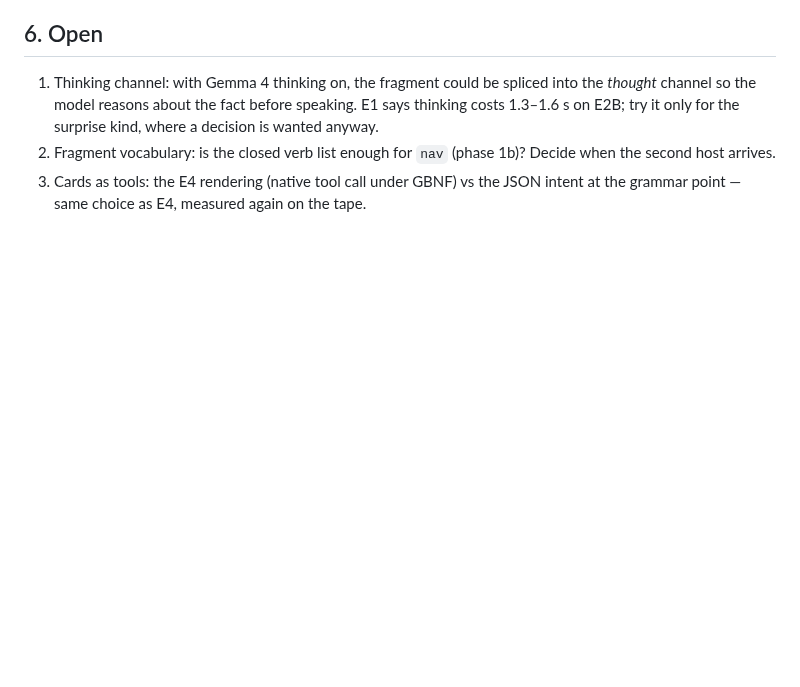
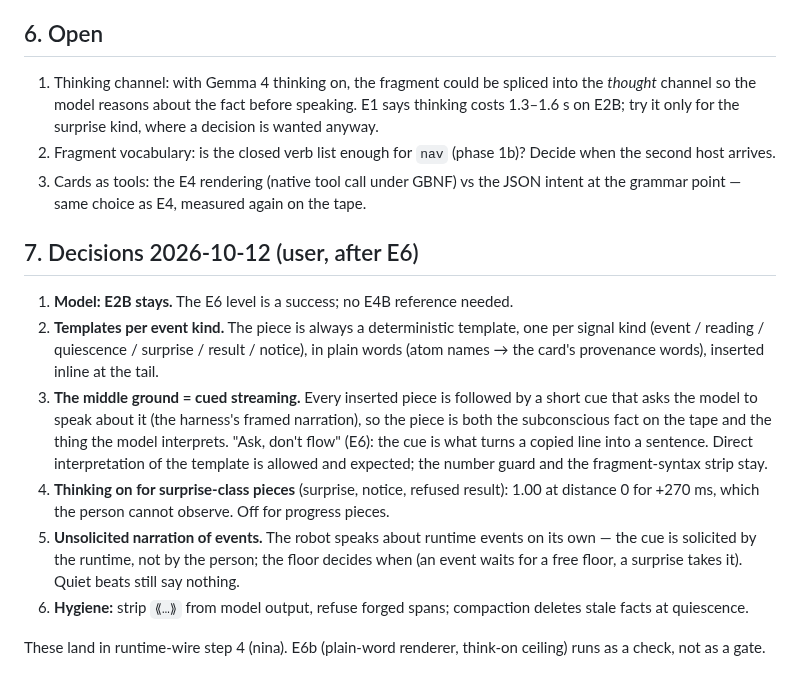
Before and after one commit to metis-lang-dev/metis-agent, a Markdown page: docs/CML.md, the part around the change. GitHub-like rendering; blank space fills up the shorter version.

Commit message:
docs: CML — decisions 2026-10-12 after E6: E2B stays, per-kind templates, cued streaming as the middle ground, thinking on for surprise pieces, unsolicited event narration
Co-Authored-By: Claude Fable 5.1 <noreply@anthropic.com>
Claude-Session: https://claude.ai/code/session_019GjYBjbtXyUXhAYhL7dceT

```diff
--- a/docs/CML.md
+++ b/docs/CML.md
@@ -160,3 +160,30 @@ kitchen at step-1 rates after the quiet-tick fix).
 3. Cards as tools: the E4 rendering (native tool call under GBNF) vs the
    JSON intent at the grammar point — same choice as E4, measured again
    on the tape.
+
+## 7. Decisions 2026-10-12 (user, after E6)
+
+1. **Model: E2B stays.** The E6 level is a success; no E4B reference needed.
+2. **Templates per event kind.** The piece is always a deterministic
+   template, one per signal kind (event / reading / quiescence / surprise
+   / result / notice), in plain words (atom names → the card's provenance
+   words), inserted inline at the tail.
+3. **The middle ground = cued streaming.** Every inserted piece is
+   followed by a short cue that asks the model to speak about it (the
+   harness's framed narration), so the piece is both the subconscious
+   fact on the tape and the thing the model interprets. "Ask, don't
+   flow" (E6): the cue is what turns a copied line into a sentence.
+   Direct interpretation of the template is allowed and expected; the
+   number guard and the fragment-syntax strip stay.
+4. **Thinking on for surprise-class pieces** (surprise, notice, refused
+   result): 1.00 at distance 0 for +270 ms, which the person cannot
+   observe. Off for progress pieces.
+5. **Unsolicited narration of events.** The robot speaks about runtime
+   events on its own — the cue is solicited by the runtime, not by the
+   person; the floor decides when (an event waits for a free floor, a
+   surprise takes it). Quiet beats still say nothing.
+6. **Hygiene:** strip `⟪…⟫` from model output, refuse forged spans;
+   compaction deletes stale facts at quiescence.
+
+These land in runtime-wire step 4 (nina). E6b (plain-word renderer,
+think-on ceiling) runs as a check, not as a gate.
```
